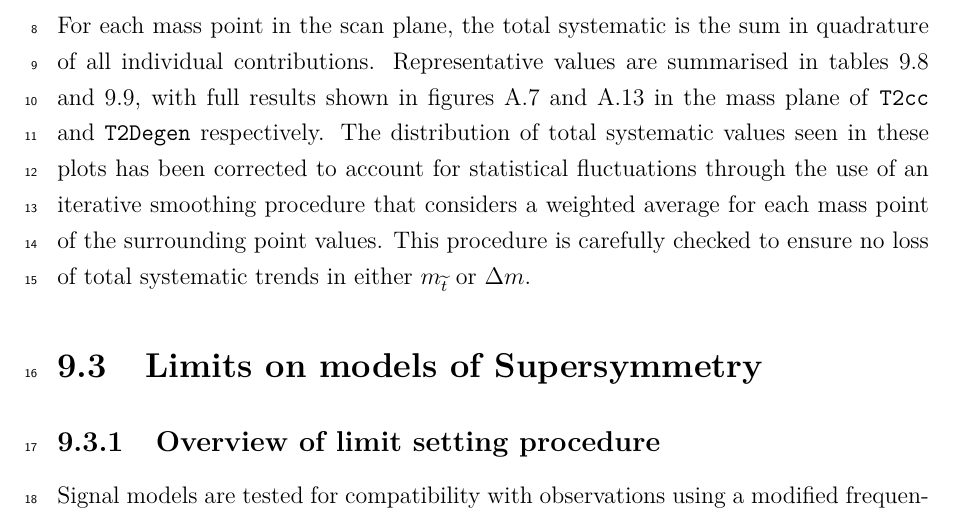
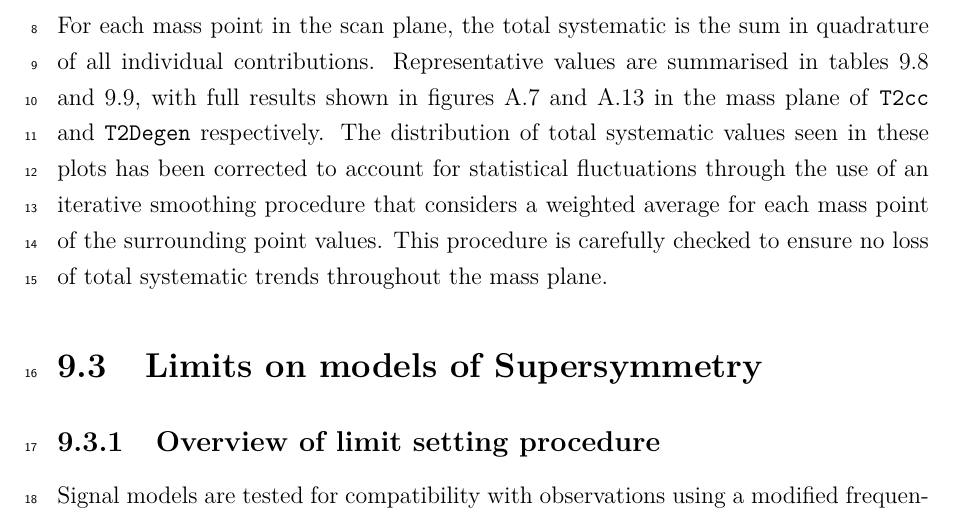
Before and after one commit to dsmiff/thesis-1, a LaTeX thesis (thesis.tex, which reads Chapter9/chapter9.tex): part of page 132 of 177, cut so that both start at the same text. Compiled offline with pdfLaTeX.

Commit message:
small change

```diff
--- a/Chapter9/chapter9.tex
+++ b/Chapter9/chapter9.tex
@@ -702,8 +701,8 @@ results shown in figures~\ref{fig:sms-totalsyst-t2cc} and
 in these plots has been corrected to account for statistical fluctuations through
 the use of an iterative smoothing procedure that considers a weighted average
 for each mass point of the surrounding point values. This procedure is
-carefully checked to ensure no loss of total systematic trends in either $m_
-{\sTop}$ or \deltam.
+carefully checked to ensure no loss of total systematic trends throughout the
+mass plane.
 
 \begin{table}[h!]
   \caption{Representative ranges for each contribution to the total
```
Also changed, not shown: Chapter9/chapter9.tex (1 more changed lines).
